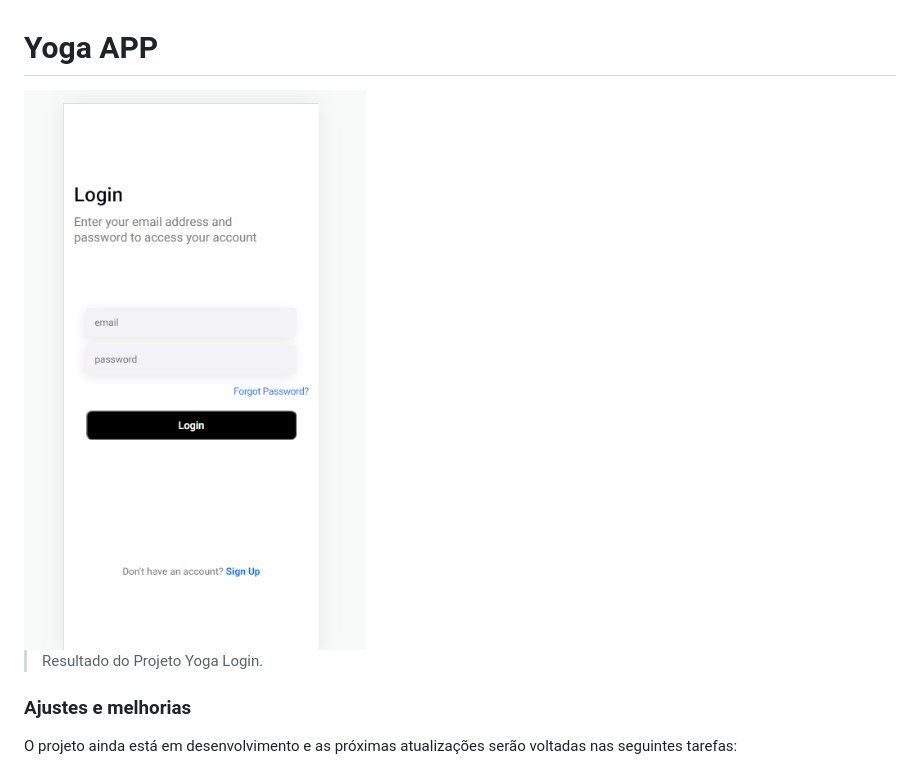
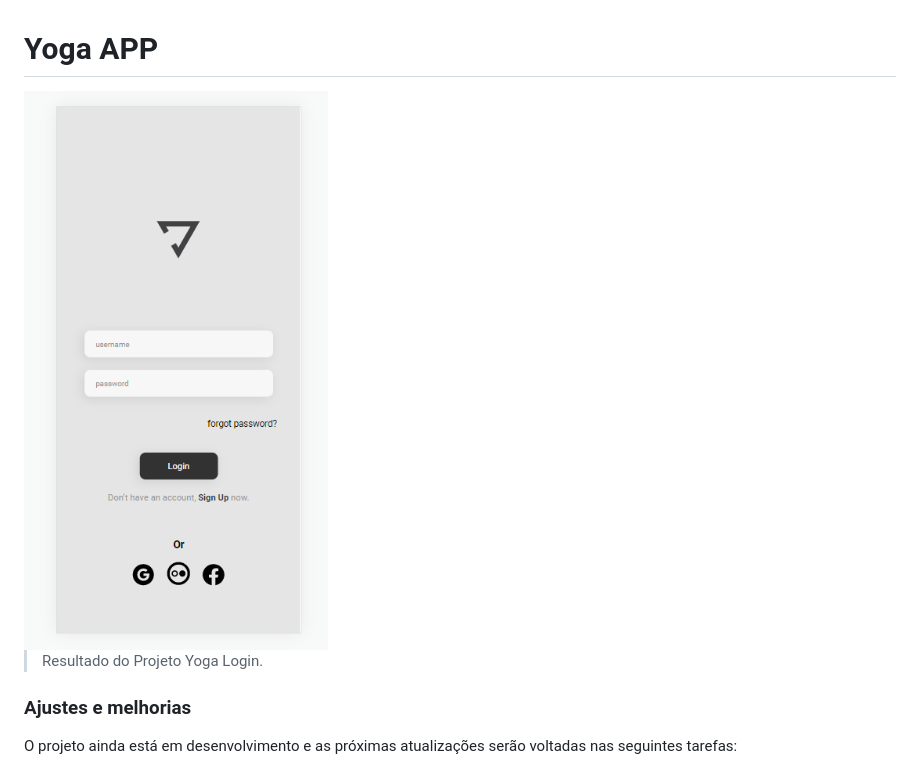
Before and after one commit to gleysiferreira/Yoga-App, a Markdown page: README.md, the part around the change. Rendered like a GitHub page; pictures changed too: assets/appyoga.png (added).

Commit message:
Change the app logo.

```diff
--- a/README.md
+++ b/README.md
@@ -1,6 +1,6 @@
 # Yoga APP
 
-<img src="./assets/login.png" alt="Logo Yoga">
+<img src="./assets/appyoga.png" alt="Logo Yoga">
 
 > Resultado do Projeto Yoga Login.
 ### Ajustes e melhorias
```
